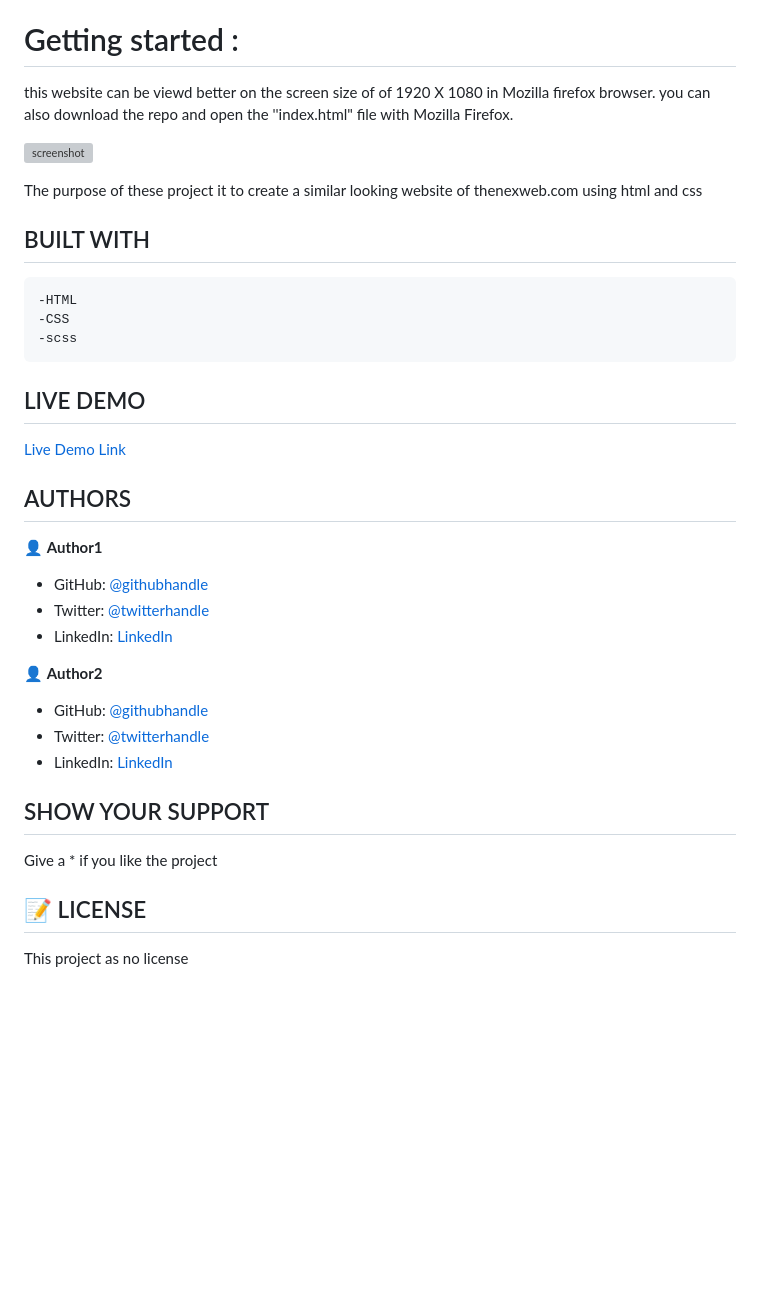
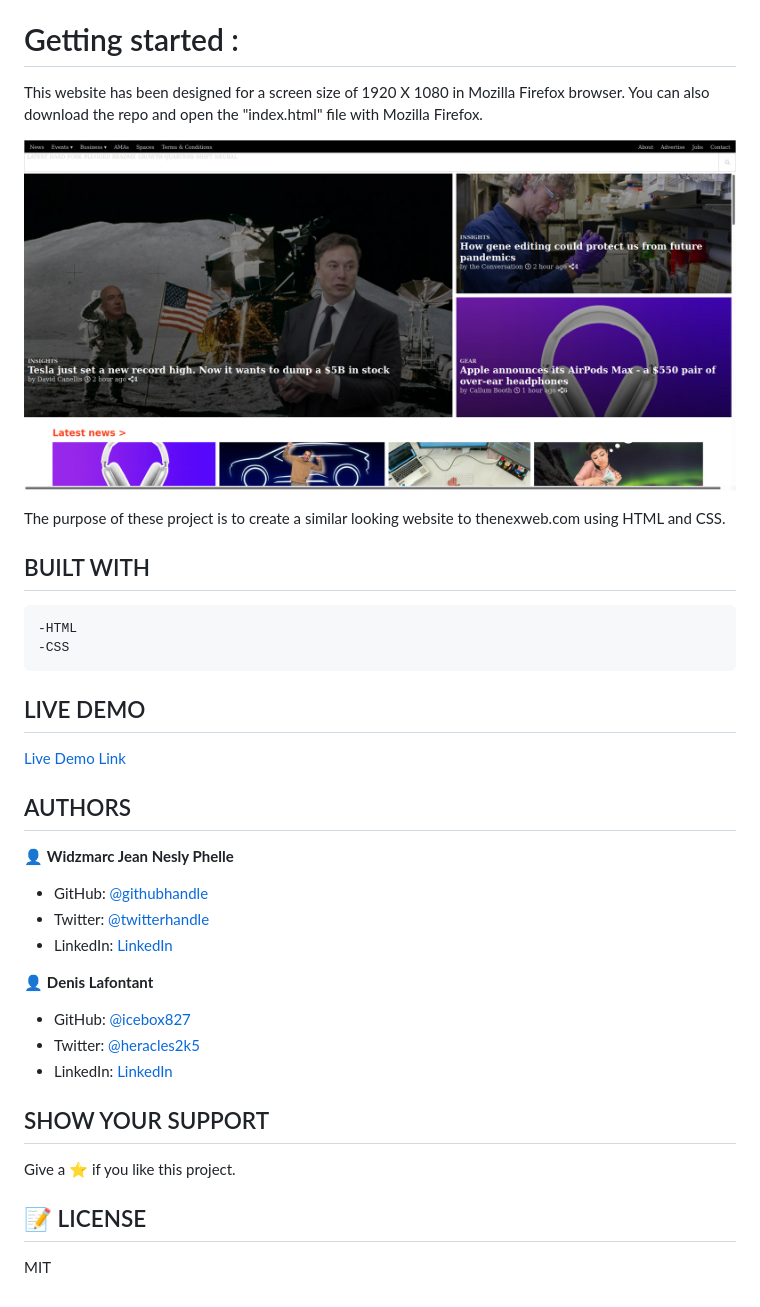
Before and after one commit to widzthedvloper/TNW-C, a Markdown page: README.md, the part around the change printed below. Drawn GitHub-style; pictures changed too: assets/screenshot.jpg (added); blank space fills up the shorter version; grey boxes are pictures that could not be loaded.

Commit message:
add info to the redme file

```diff
--- a/README.md
+++ b/README.md
@@ -2,18 +2,17 @@
 This project is a clone of a thenextweb.com website. The page is responsive
 
 # Getting started :
-this website can be viewd better on the screen size of of 1920 X 1080 in Mozilla firefox browser.
-you can also download the repo and open the ''index.html" file with Mozilla Firefox.
+This website has been designed for a screen size of 1920 X 1080 in Mozilla Firefox browser.
+You can also download the repo and open the "index.html" file with Mozilla Firefox.
 
-![screenshot]()
+![screenshot](assets/screenshot.jpg)
 
-The purpose of these project it to create a similar looking website of thenexweb.com  using html and css
+The purpose of these project is to create a similar looking website to thenexweb.com using HTML and CSS.
 
 ## BUILT WITH
 
     -HTML
     -CSS
-    -scss
 
 ## LIVE DEMO
 
@@ -21,20 +20,20 @@ The purpose of these project it to create a similar looking website of thenexweb
 
 ##  AUTHORS
 
-👤 **Author1**
+👤 **Widzmarc Jean Nesly Phelle**
 
 - GitHub: [@githubhandle](https://github.com/widzthedvloper)
 - Twitter: [@twitterhandle](https://twitter.com/widzthedvloper)
 - LinkedIn: [LinkedIn](https://www.linkedin.com/in/widzmarc-jean-nesly-phelle-252a26129/)
 
-👤 **Author2**
+👤 **Denis Lafontant**
 
-- GitHub: [@githubhandle](https://github.com/RokoVarano)
-- Twitter: [@twitterhandle](https://twitter.com/RodrigoIbacet11)
-- LinkedIn: [LinkedIn](https://www.linkedin.com/in/rodrigo-ibaceta-a8657611a/)
+- GitHub: [@icebox827](https://github.com/icebox827)
+- Twitter: [@heracles2k5](https://twitter.com/@heracles2k5)
+- LinkedIn: [LinkedIn](https://www.linkedin.com/in/denis-lafontant-37031439/)
 
 ## SHOW YOUR SUPPORT
-Give a * if you like the project
+Give a :star: if you like this project.
 
 ## 📝 LICENSE
-This project as no license
+MIT
```
Also changed, not shown: other parts of README.md (+1 -1 lines).
